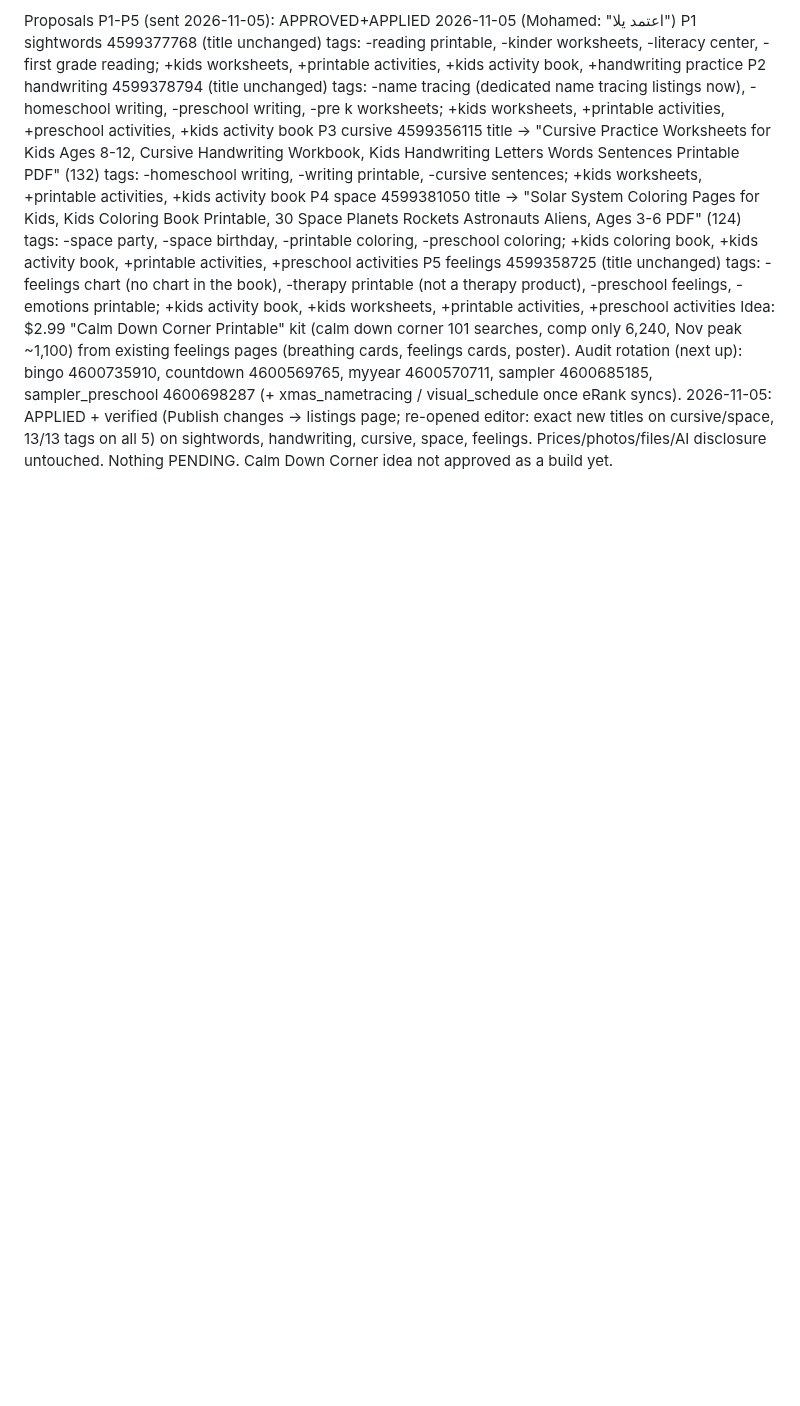
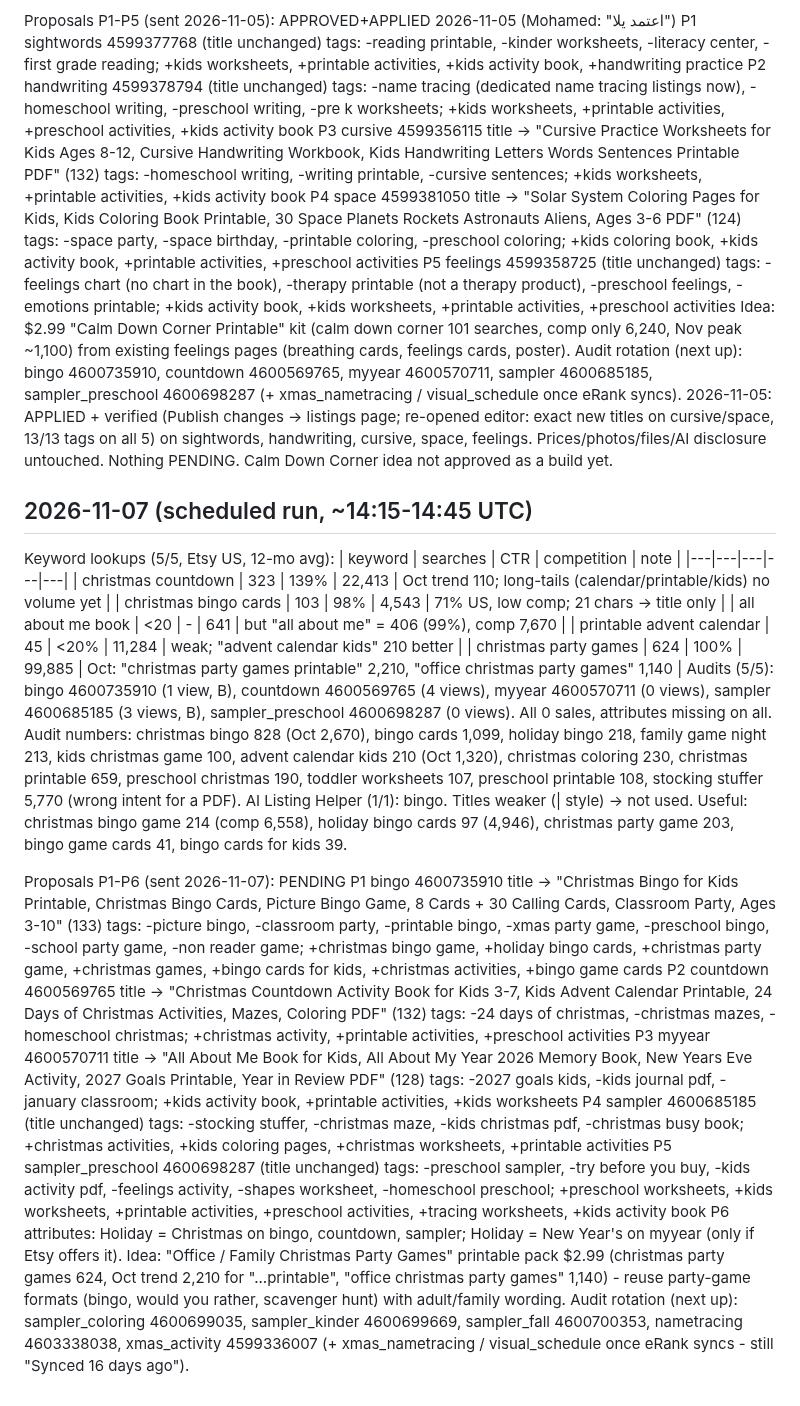
Before and after one commit to obelixagency/colorbloop-social, a Markdown page: erank_log.md, the part around the change. GitHub-like rendering; blank space fills up the shorter version.

Commit message:
eRank 2026-11-07: research + proposals
Co-Authored-By: Claude Opus 5.5 <noreply@anthropic.com>
Claude-Session: https://claude.ai/code/session_019ics5YnzQX73ApsatAAu1i

```diff
--- a/erank_log.md
+++ b/erank_log.md
@@ -491,3 +491,37 @@ P5 feelings 4599358725 (title unchanged)
 Idea: $2.99 "Calm Down Corner Printable" kit (calm down corner 101 searches, comp only 6,240, Nov peak ~1,100) from existing feelings pages (breathing cards, feelings cards, poster).
 Audit rotation (next up): bingo 4600735910, countdown 4600569765, myyear 4600570711, sampler 4600685185, sampler_preschool 4600698287 (+ xmas_nametracing / visual_schedule once eRank syncs).
 2026-11-05: APPLIED + verified (Publish changes -> listings page; re-opened editor: exact new titles on cursive/space, 13/13 tags on all 5) on sightwords, handwriting, cursive, space, feelings. Prices/photos/files/AI disclosure untouched. Nothing PENDING. Calm Down Corner idea not approved as a build yet.
+
+## 2026-11-07 (scheduled run, ~14:15-14:45 UTC)
+Keyword lookups (5/5, Etsy US, 12-mo avg):
+| keyword | searches | CTR | competition | note |
+|---|---|---|---|---|
+| christmas countdown | 323 | 139% | 22,413 | Oct trend 110; long-tails (calendar/printable/kids) no volume yet |
+| christmas bingo cards | 103 | 98% | 4,543 | 71% US, low comp; 21 chars -> title only |
+| all about me book | <20 | - | 641 | but "all about me" = 406 (99%), comp 7,670 |
+| printable advent calendar | 45 | <20% | 11,284 | weak; "advent calendar kids" 210 better |
+| christmas party games | 624 | 100% | 99,885 | Oct: "christmas party games printable" 2,210, "office christmas party games" 1,140 |
+Audits (5/5): bingo 4600735910 (1 view, B), countdown 4600569765 (4 views), myyear 4600570711 (0 views), sampler 4600685185 (3 views, B), sampler_preschool 4600698287 (0 views). All 0 sales, attributes missing on all.
+Audit numbers: christmas bingo 828 (Oct 2,670), bingo cards 1,099, holiday bingo 218, family game night 213, kids christmas game 100, advent calendar kids 210 (Oct 1,320),
+  christmas coloring 230, christmas printable 659, preschool christmas 190, toddler worksheets 107, preschool printable 108, stocking stuffer 5,770 (wrong intent for a PDF).
+AI Listing Helper (1/1): bingo. Titles weaker (| style) -> not used. Useful: christmas bingo game 214 (comp 6,558), holiday bingo cards 97 (4,946), christmas party game 203, bingo game cards 41, bingo cards for kids 39.
+
+Proposals P1-P6 (sent 2026-11-07): PENDING
+P1 bingo 4600735910
+  title -> "Christmas Bingo for Kids Printable, Christmas Bingo Cards, Picture Bingo Game, 8 Cards + 30 Calling Cards, Classroom Party, Ages 3-10" (133)
+  tags: -picture bingo, -classroom party, -printable bingo, -xmas party game, -preschool bingo, -school party game, -non reader game;
+        +christmas bingo game, +holiday bingo cards, +christmas party game, +christmas games, +bingo cards for kids, +christmas activities, +bingo game cards
+P2 countdown 4600569765
+  title -> "Christmas Countdown Activity Book for Kids 3-7, Kids Advent Calendar Printable, 24 Days of Christmas Activities, Mazes, Coloring PDF" (132)
+  tags: -24 days of christmas, -christmas mazes, -homeschool christmas; +christmas activity, +printable activities, +preschool activities
+P3 myyear 4600570711
+  title -> "All About Me Book for Kids, All About My Year 2026 Memory Book, New Years Eve Activity, 2027 Goals Printable, Year in Review PDF" (128)
+  tags: -2027 goals kids, -kids journal pdf, -january classroom; +kids activity book, +printable activities, +kids worksheets
+P4 sampler 4600685185 (title unchanged)
+  tags: -stocking stuffer, -christmas maze, -kids christmas pdf, -christmas busy book; +christmas activities, +kids coloring pages, +christmas worksheets, +printable activities
+P5 sampler_preschool 4600698287 (title unchanged)
+  tags: -preschool sampler, -try before you buy, -kids activity pdf, -feelings activity, -shapes worksheet, -homeschool preschool;
+        +preschool worksheets, +kids worksheets, +printable activities, +preschool activities, +tracing worksheets, +kids activity book
+P6 attributes: Holiday = Christmas on bingo, countdown, sampler; Holiday = New Year's on myyear (only if Etsy offers it).
+Idea: "Office / Family Christmas Party Games" printable pack $2.99 (christmas party games 624, Oct trend 2,210 for "...printable", "office christmas party games" 1,140) - reuse party-game formats (bingo, would you rather, scavenger hunt) with adult/family wording.
+Audit rotation (next up): sampler_coloring 4600699035, sampler_kinder 4600699669, sampler_fall 4600700353, nametracing 4603338038, xmas_activity 4599336007 (+ xmas_nametracing / visual_schedule once eRank syncs - still "Synced 16 days ago").
```
